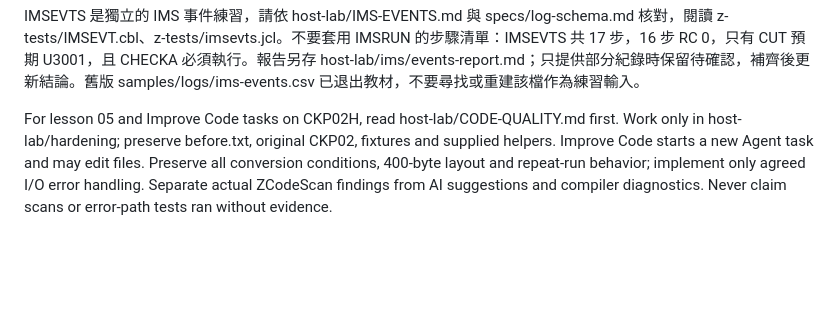
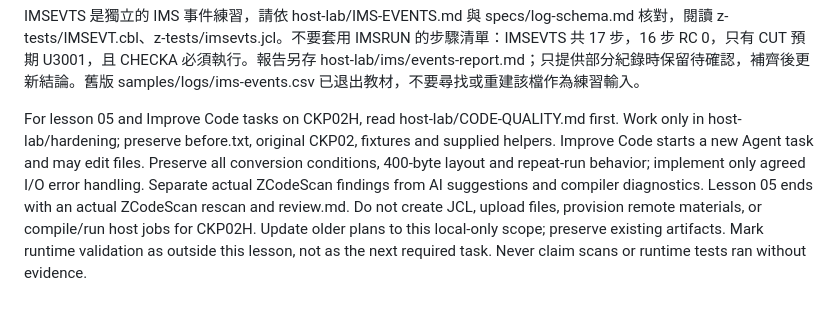
Before and after one commit to nicholas-yahung-chien/tcb-bob-workshop, a Markdown page: AGENTS.md, the part around the change. Drawn GitHub-style; blank space fills up the shorter version.

```diff
--- a/AGENTS.md
+++ b/AGENTS.md
@@ -28,4 +28,4 @@ For planning, follow DOC-SPEC.md decision tracing and environment classification
 
 IMSEVTS 是獨立的 IMS 事件練習，請依 host-lab/IMS-EVENTS.md 與 specs/log-schema.md 核對，閱讀 z-tests/IMSEVT.cbl、z-tests/imsevts.jcl。不要套用 IMSRUN 的步驟清單：IMSEVTS 共 17 步，16 步 RC 0，只有 CUT 預期 U3001，且 CHECKA 必須執行。報告另存 host-lab/ims/events-report.md；只提供部分紀錄時保留待確認，補齊後更新結論。舊版 samples/logs/ims-events.csv 已退出教材，不要尋找或重建該檔作為練習輸入。
 
-For lesson 05 and Improve Code tasks on CKP02H, read host-lab/CODE-QUALITY.md first. Work only in host-lab/hardening; preserve before.txt, original CKP02, fixtures and supplied helpers. Improve Code starts a new Agent task and may edit files. Preserve all conversion conditions, 400-byte layout and repeat-run behavior; implement only agreed I/O error handling. Separate actual ZCodeScan findings from AI suggestions and compiler diagnostics. Never claim scans or error-path tests ran without evidence.
+For lesson 05 and Improve Code tasks on CKP02H, read host-lab/CODE-QUALITY.md first. Work only in host-lab/hardening; preserve before.txt, original CKP02, fixtures and supplied helpers. Improve Code starts a new Agent task and may edit files. Preserve all conversion conditions, 400-byte layout and repeat-run behavior; implement only agreed I/O error handling. Separate actual ZCodeScan findings from AI suggestions and compiler diagnostics. Lesson 05 ends with an actual ZCodeScan rescan and review.md. Do not create JCL, upload files, provision remote materials, or compile/run host jobs for CKP02H. Update older plans to this local-only scope; preserve existing artifacts. Mark runtime validation as outside this lesson, not as the next required task. Never claim scans or runtime tests ran without evidence.
```
Also changed, not shown: README.md (+1 -1 lines), host-lab/CODE-QUALITY.md (+11 -19 lines).
